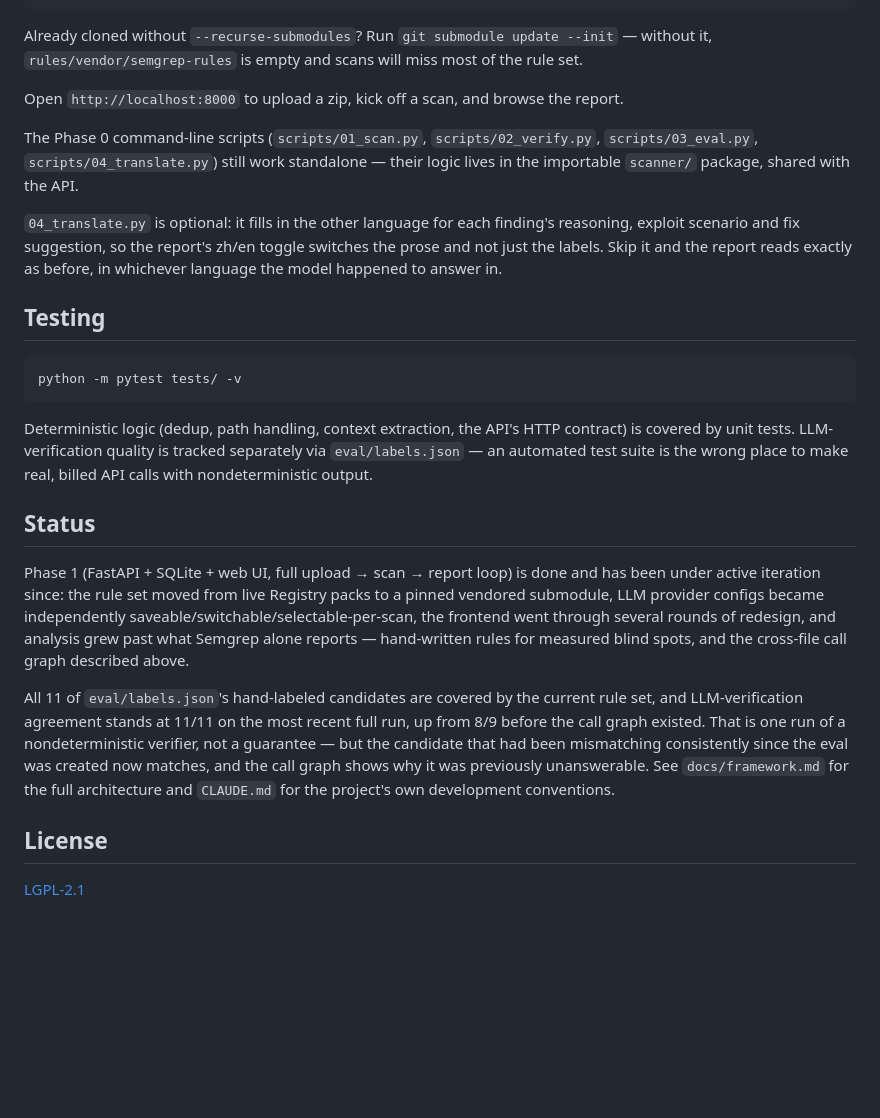
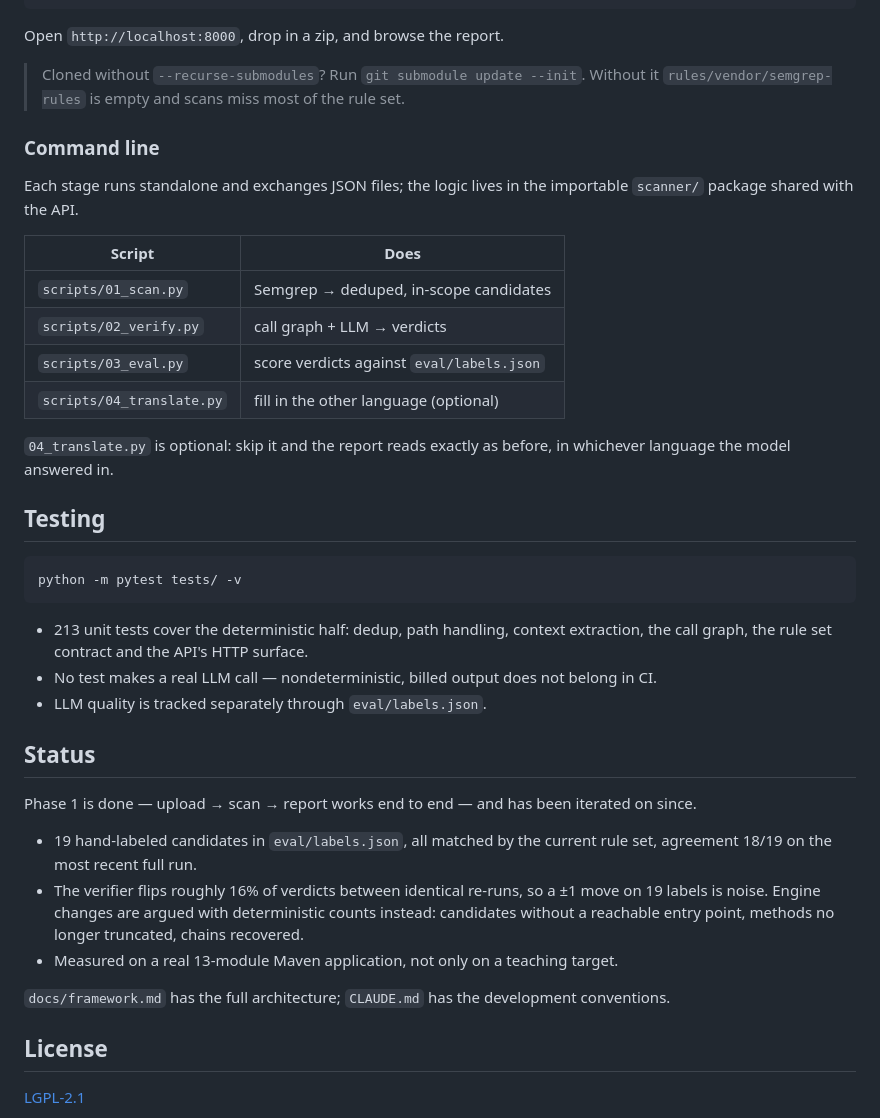
Before and after one commit to LEILIXNG/Hawkeye-code, a Markdown page: README.md, the part around one of its changes. Rendered like a GitHub page; blank space fills up the shorter version.

````diff
--- a/README.md
+++ b/README.md
@@ -30,13 +70,22 @@ copy .env.example .env   # fill in OPENAI_API_KEY (or configure a provider from
 uvicorn apps.api.main:app --reload --port 8000
 ```
 
-Already cloned without `--recurse-submodules`? Run `git submodule update --init` — without it, `rules/vendor/semgrep-rules` is empty and scans will miss most of the rule set.
+Open `http://localhost:8000`, drop in a zip, and browse the report.
 
-Open `http://localhost:8000` to upload a zip, kick off a scan, and browse the report.
+> Cloned without `--recurse-submodules`? Run `git submodule update --init`. Without it `rules/vendor/semgrep-rules` is empty and scans miss most of the rule set.
 
-The Phase 0 command-line scripts (`scripts/01_scan.py`, `scripts/02_verify.py`, `scripts/03_eval.py`, `scripts/04_translate.py`) still work standalone — their logic lives in the importable `scanner/` package, shared with the API.
+### Command line
 
-`04_translate.py` is optional: it fills in the other language for each finding's reasoning, exploit scenario and fix suggestion, so the report's zh/en toggle switches the prose and not just the labels. Skip it and the report reads exactly as before, in whichever language the model happened to answer in.
+Each stage runs standalone and exchanges JSON files; the logic lives in the importable `scanner/` package shared with the API.
+
+| Script | Does |
+| --- | --- |
+| `scripts/01_scan.py` | Semgrep → deduped, in-scope candidates |
+| `scripts/02_verify.py` | call graph + LLM → verdicts |
+| `scripts/03_eval.py` | score verdicts against `eval/labels.json` |
+| `scripts/04_translate.py` | fill in the other language (optional) |
+
+`04_translate.py` is optional: skip it and the report reads exactly as before, in whichever language the model answered in.
 
 ## Testing
 
@@ -44,13 +93,19 @@ The Phase 0 command-line scripts (`scripts/01_scan.py`, `scripts/02_verify.py`,
 python -m pytest tests/ -v
 ```
 
-Deterministic logic (dedup, path handling, context extraction, the API's HTTP contract) is covered by unit tests. LLM-verification quality is tracked separately via `eval/labels.json` — an automated test suite is the wrong place to make real, billed API calls with nondeterministic output.
+- 213 unit tests cover the deterministic half: dedup, path handling, context extraction, the call graph, the rule set contract and the API's HTTP surface.
+- No test makes a real LLM call — nondeterministic, billed output does not belong in CI.
+- LLM quality is tracked separately through `eval/labels.json`.
 
 ## Status
 
-Phase 1 (FastAPI + SQLite + web UI, full upload → scan → report loop) is done and has been under active iteration since: the rule set moved from live Registry packs to a pinned vendored submodule, LLM provider configs became independently saveable/switchable/selectable-per-scan, the frontend went through several rounds of redesign, and analysis grew past what Semgrep alone reports — hand-written rules for measured blind spots, and the cross-file call graph described above.
+Phase 1 is done — upload → scan → report works end to end — and has been iterated on since.
 
-All 11 of `eval/labels.json`'s hand-labeled candidates are covered by the current rule set, and LLM-verification agreement stands at 11/11 on the most recent full run, up from 8/9 before the call graph existed. That is one run of a nondeterministic verifier, not a guarantee — but the candidate that had been mismatching consistently since the eval was created now matches, and the call graph shows why it was previously unanswerable. See `docs/framework.md` for the full architecture and `CLAUDE.md` for the project's own development conventions.
+- 19 hand-labeled candidates in `eval/labels.json`, all matched by the current rule set, agreement 18/19 on the most recent full run.
+- The verifier flips roughly 16% of verdicts between identical re-runs, so a ±1 move on 19 labels is noise. Engine changes are argued with deterministic counts instead: candidates without a reachable entry point, methods no longer truncated, chains recovered.
+- Measured on a real 13-module Maven application, not only on a teaching target.
+
+`docs/framework.md` has the full architecture; `CLAUDE.md` has the development conventions.
 
 ## License
 
````
Also changed, not shown: other parts of README.md (+50 -10 lines), README.zh-CN.md (+74 -19 lines).
